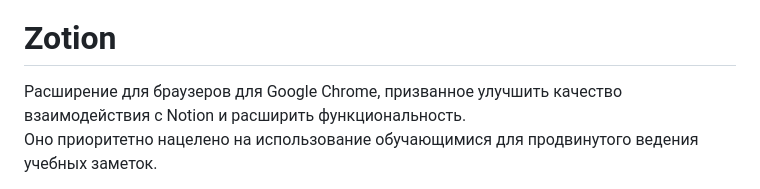
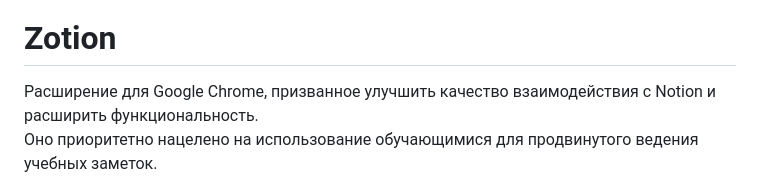
Before and after one commit to matveyakm/Zotion, a Markdown page: README.md, the part around the change. Rendered like a GitHub page.

Commit message:
chore: update project description in README.md
Corrected the phrasing for clarity in the project description.

```diff
--- a/README.md
+++ b/README.md
@@ -1,7 +1,7 @@
 [![CI - Build, Lint, Type Check](https://github.com/matveyakm/Zotion/actions/workflows/ci.yml/badge.svg)](https://github.com/matveyakm/Zotion/actions/workflows/ci.yml)     ![ESLint](https://img.shields.io/badge/lint-eslint-purple)     ![tests](https://img.shields.io/badge/tests-vitest-blue)
 # Zotion
 
-Расширение для браузеров для Google Chrome, призванное улучшить качество взаимодействия с Notion и расширить функциональность.
+Расширение для Google Chrome, призванное улучшить качество взаимодействия с Notion и расширить функциональность.
 Оно приоритетно нацелено на использование обучающимися для продвинутого ведения учебных заметок.
 
 Этот проект выполняется в качестве **учебной практики** на Математико-механическом факультете Санкт-Петербургского государственного университета.
```
